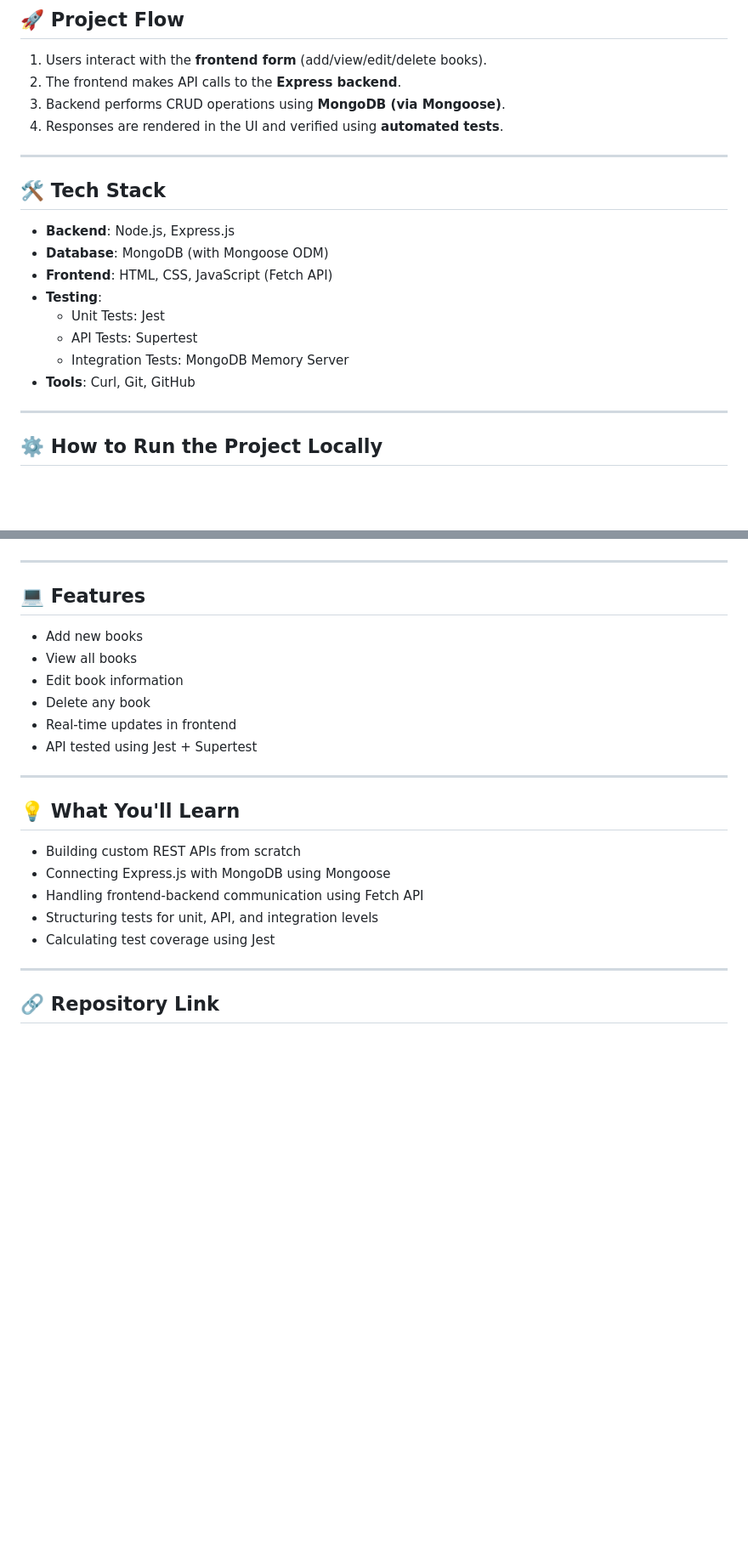
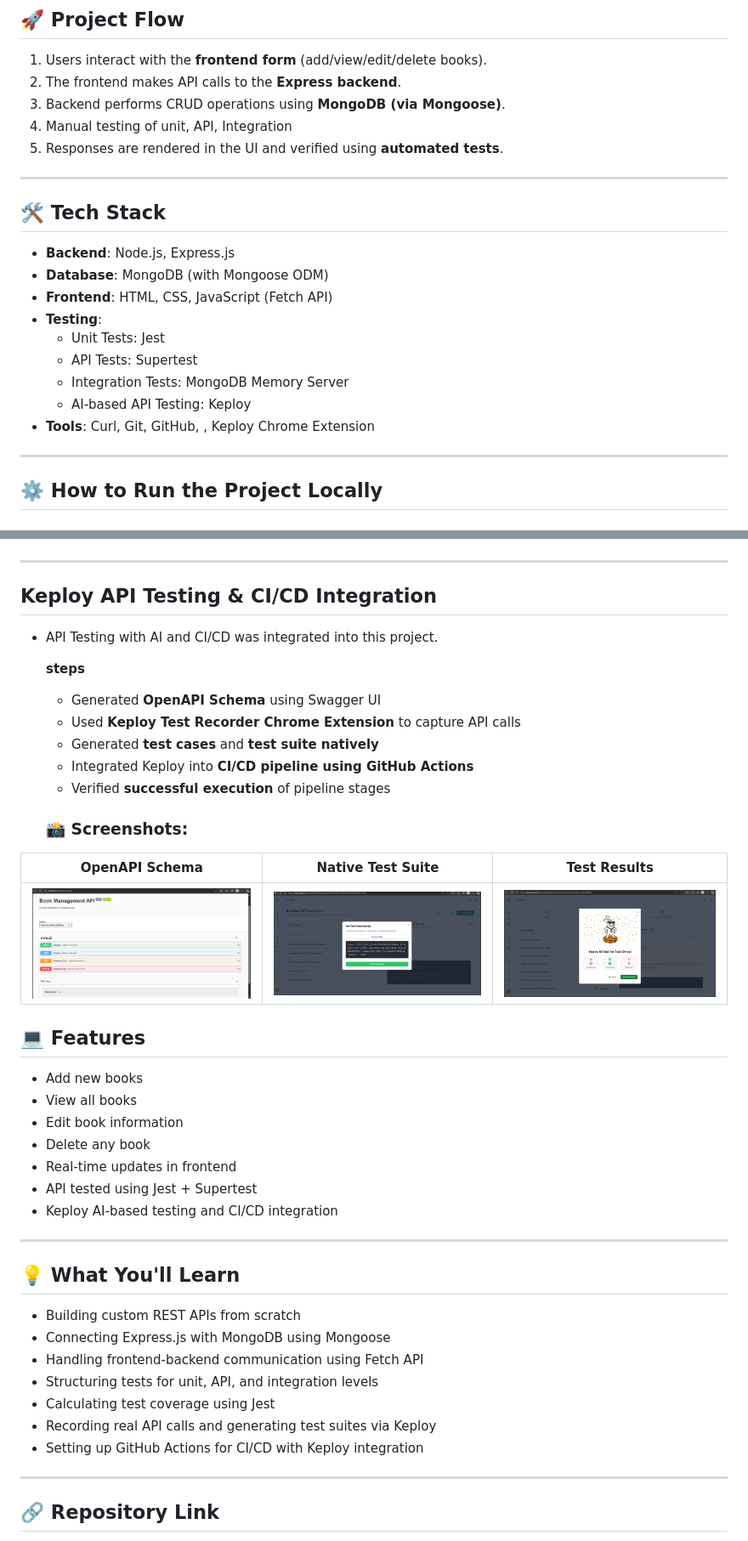
Before and after one commit to monasri001/book-management-system-CRUD-, a Markdown page: README.md, 2 parts joined by grey strips. Shown: that part at 85% size. GitHub-like rendering; blank space fills up the shorter version.

```diff
--- a/README.md
+++ b/README.md
@@ -10,7 +10,8 @@ A complete full-stack **Book Manager** application that allows users to perform
 1. Users interact with the **frontend form** (add/view/edit/delete books).
 2. The frontend makes API calls to the **Express backend**.
 3. Backend performs CRUD operations using **MongoDB (via Mongoose)**.
-4. Responses are rendered in the UI and verified using **automated tests**.
+4. Manual testing of unit, API, Integration
+5. Responses are rendered in the UI and verified using **automated tests**.
 
 ---
 
@@ -23,7 +24,8 @@ A complete full-stack **Book Manager** application that allows users to perform
   - Unit Tests: Jest
   - API Tests: Supertest
   - Integration Tests: MongoDB Memory Server
-- **Tools**: Curl, Git, GitHub
+  - AI-based API Testing: Keploy
+- **Tools**: Curl, Git, GitHub, , Keploy Chrome Extension
 
 ---
 
@@ -100,6 +102,21 @@ npm test
 ![Frontend UI](https://github.com/monasri001/book-management-system-CRUD-/blob/main/assets/frontend%20output.png)
 
 ---
+## Keploy API Testing & CI/CD Integration
+- API Testing with AI and CI/CD was integrated into this project.
+
+  **steps**
+  -  Generated **OpenAPI Schema** using Swagger UI
+  -  Used **Keploy Test Recorder Chrome Extension** to capture API calls
+  - Generated **test cases** and **test suite natively**
+  - Integrated Keploy into **CI/CD pipeline using GitHub Actions**
+  - Verified **successful execution** of pipeline stages
+
+  ### 📸 Screenshots:
+
+| OpenAPI Schema | Native Test Suite | Test Results |
+|----------------|-------------------|--------------|
+| ![OpenAPI Schema](https://github.com/monasri001/book-management-system-CRUD-/blob/main/assets/openapi%20schema.png) | ![Test Suite](https://github.com/monasri001/book-management-system-CRUD-/blob/main/assets/test%20suite%20native.png) | ![Test Result](https://github.com/monasri001/book-management-system-CRUD-/blob/main/assets/test.png) |
 
 ## 💻 Features
 
@@ -109,6 +126,7 @@ npm test
 - Delete any book
 - Real-time updates in frontend
 - API tested using Jest + Supertest
+- Keploy AI-based testing and CI/CD integration
 
 ---
 
@@ -119,6 +137,8 @@ npm test
 - Handling frontend-backend communication using Fetch API
 - Structuring tests for unit, API, and integration levels
 - Calculating test coverage using Jest
+- Recording real API calls and generating test suites via Keploy
+- Setting up GitHub Actions for CI/CD with Keploy integration
 
 ---
 
```
